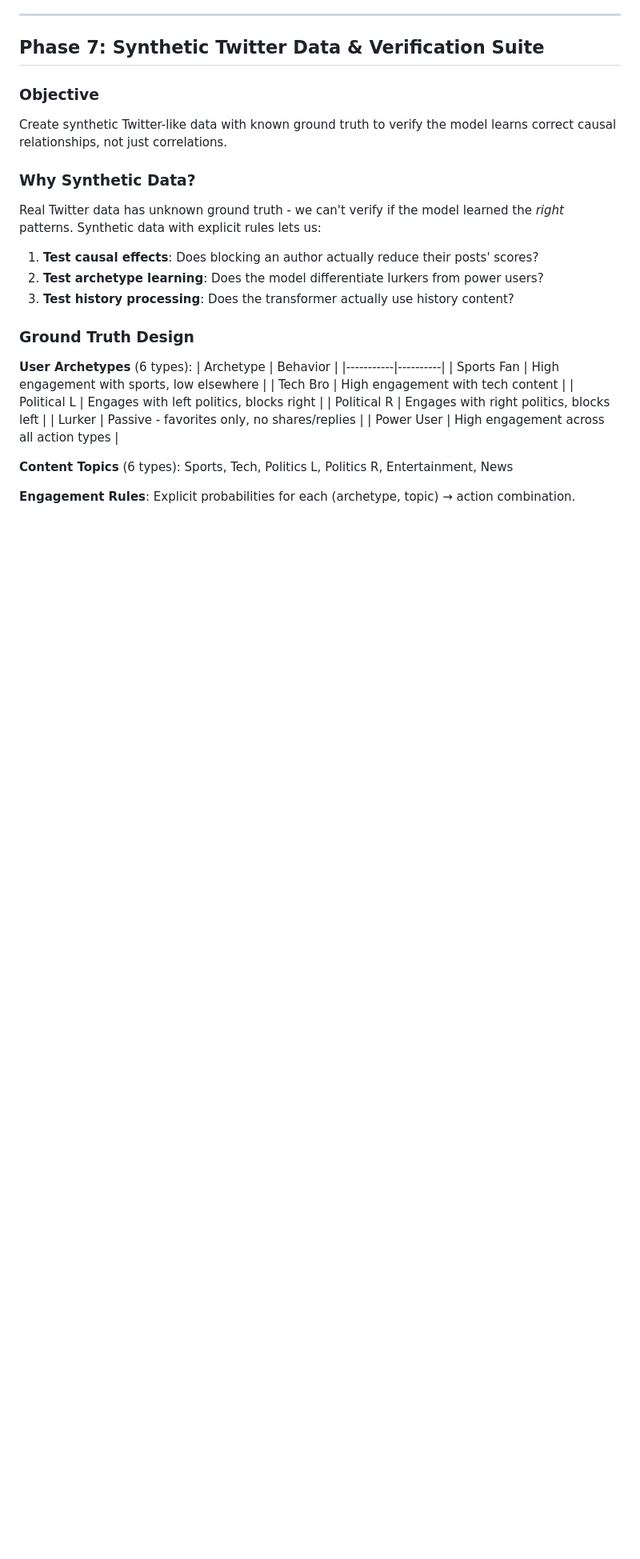
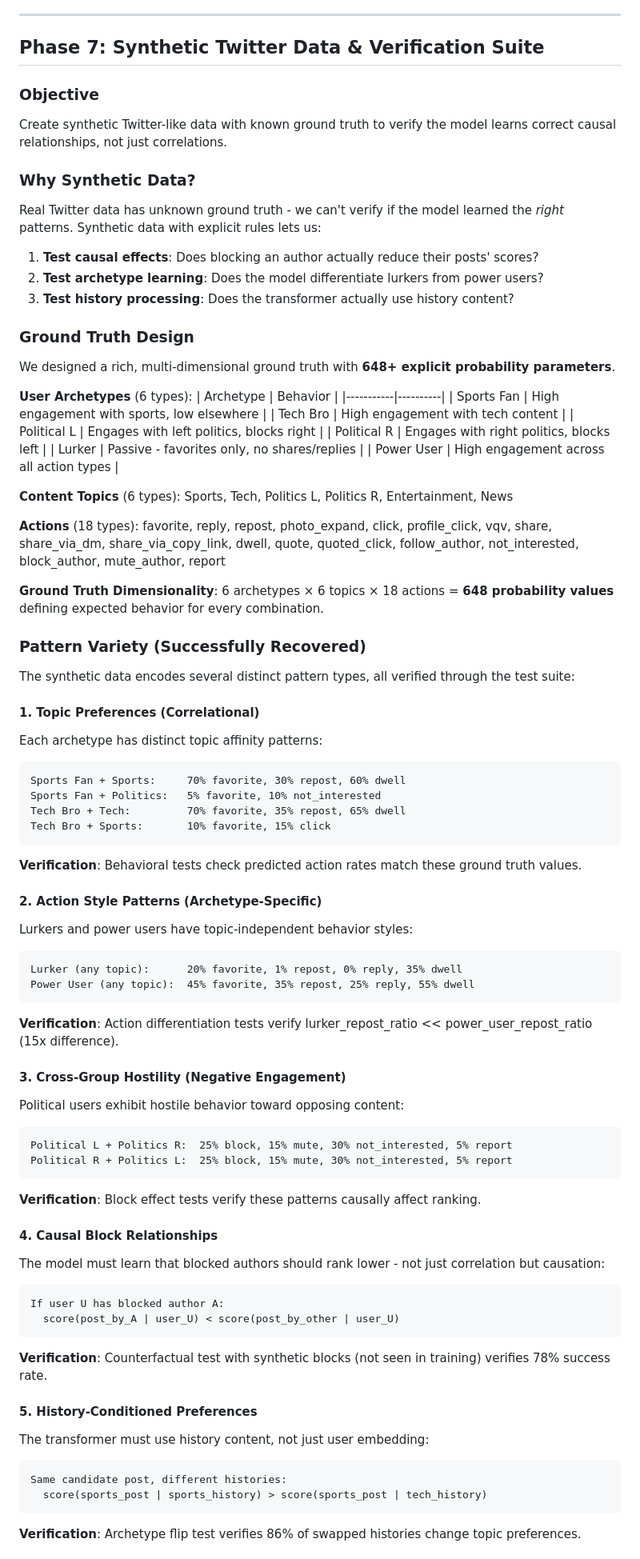
Before and after one commit to kar-ganap/x-algorithm-enhancements, a Markdown page: docs/f2_optimization_results.md, the part around one of its changes. Shown at 80% size. GitHub-like rendering; blank space fills up the shorter version.

````diff
--- a/docs/f2_optimization_results.md
+++ b/docs/f2_optimization_results.md
@@ -1044,6 +1044,8 @@ Real Twitter data has unknown ground truth - we can't verify if the model learne
 
 ### Ground Truth Design
 
+We designed a rich, multi-dimensional ground truth with **648+ explicit probability parameters**.
+
 **User Archetypes** (6 types):
 | Archetype | Behavior |
 |-----------|----------|
@@ -1056,4 +1058,53 @@ Real Twitter data has unknown ground truth - we can't verify if the model learne
 
 **Content Topics** (6 types): Sports, Tech, Politics L, Politics R, Entertainment, News
 
-**Engagement Rules**: Explicit probabilities for each (archetype, topic) → action combination.
+**Actions** (18 types): favorite, reply, repost, photo_expand, click, profile_click, vqv, share, share_via_dm, share_via_copy_link, dwell, quote, quoted_click, follow_author, not_interested, block_author, mute_author, report
+
+**Ground Truth Dimensionality**: 6 archetypes × 6 topics × 18 actions = **648 probability values** defining expected behavior for every combination.
+
+### Pattern Variety (Successfully Recovered)
+
+The synthetic data encodes several distinct pattern types, all verified through the test suite:
+
+#### 1. Topic Preferences (Correlational)
+Each archetype has distinct topic affinity patterns:
+```
+Sports Fan + Sports:     70% favorite, 30% repost, 60% dwell
+Sports Fan + Politics:   5% favorite, 10% not_interested
+Tech Bro + Tech:         70% favorite, 35% repost, 65% dwell
+Tech Bro + Sports:       10% favorite, 15% click
+```
+**Verification**: Behavioral tests check predicted action rates match these ground truth values.
+
+#### 2. Action Style Patterns (Archetype-Specific)
+Lurkers and power users have topic-independent behavior styles:
+```
+Lurker (any topic):      20% favorite, 1% repost, 0% reply, 35% dwell
+Power User (any topic):  45% favorite, 35% repost, 25% reply, 55% dwell
+```
+**Verification**: Action differentiation tests verify lurker_repost_ratio << power_user_repost_ratio (15x difference).
+
+#### 3. Cross-Group Hostility (Negative Engagement)
+Political users exhibit hostile behavior toward opposing content:
+```
+Political L + Politics R:  25% block, 15% mute, 30% not_interested, 5% report
+Political R + Politics L:  25% block, 15% mute, 30% not_interested, 5% report
+```
+**Verification**: Block effect tests verify these patterns causally affect ranking.
+
+#### 4. Causal Block Relationships
+The model must learn that blocked authors should rank lower - not just correlation but causation:
+```
+If user U has blocked author A:
+  score(post_by_A | user_U) < score(post_by_other | user_U)
+```
+**Verification**: Counterfactual test with synthetic blocks (not seen in training) verifies 78% success rate.
+
+#### 5. History-Conditioned Preferences
+The transformer must use history content, not just user embedding:
+```
+Same candidate post, different histories:
+  score(sports_post | sports_history) > score(sports_post | tech_history)
+```
+**Verification**: Archetype flip test verifies 86% of swapped histories change topic preferences.
+
````
Also changed, not shown: other parts of docs/f2_optimization_results.md (+56 -7 lines).
